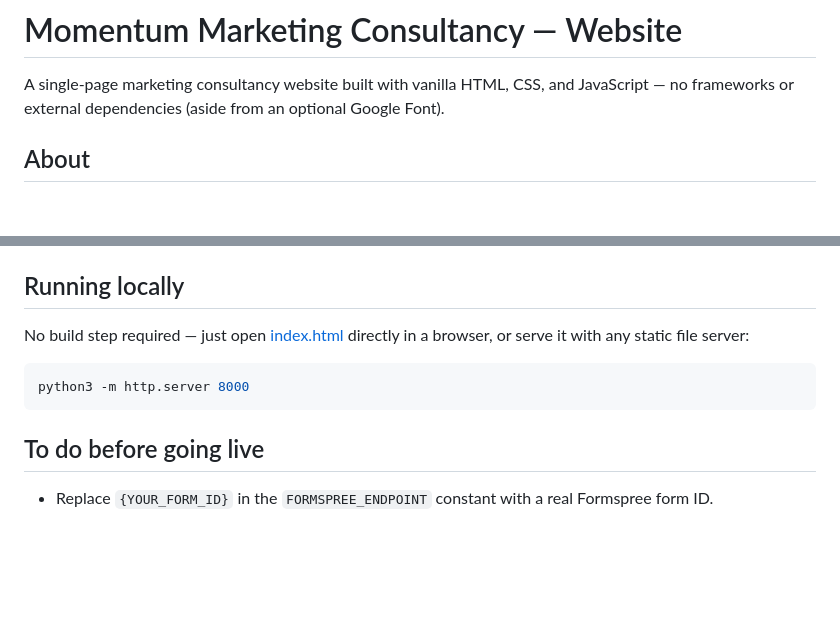
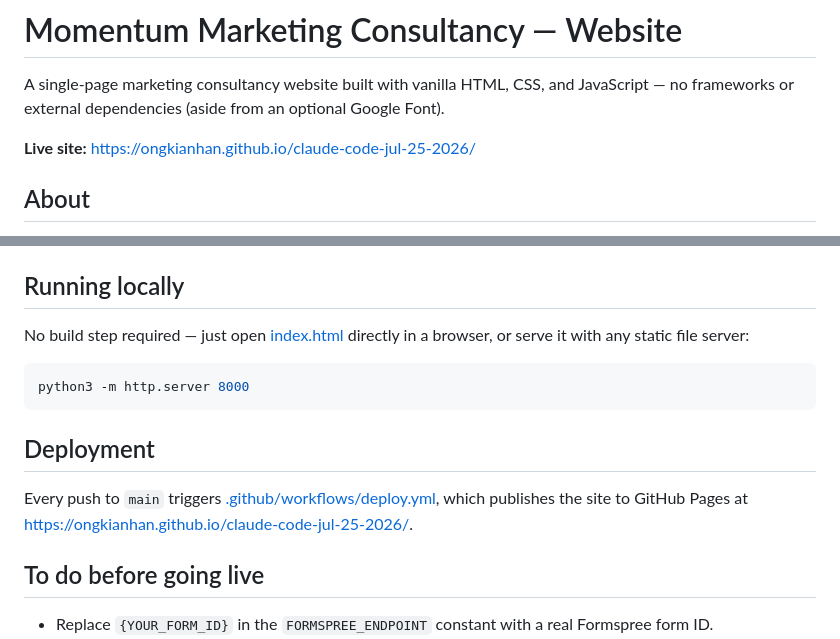
Before and after one commit to ongkianhan/claude-code-jul-25-2026, a Markdown page: README.md, 2 parts joined by grey strips. Rendered like a GitHub page; blank space fills up the shorter version.

Commit message:
Add live site link and deployment info to README

````diff
--- a/README.md
+++ b/README.md
@@ -1,6 +1,8 @@
 # Momentum Marketing Consultancy — Website
 
 A single-page marketing consultancy website built with vanilla HTML, CSS, and JavaScript — no frameworks or external dependencies (aside from an optional Google Font).
+
+**Live site:** https://ongkianhan.github.io/claude-code-jul-25-2026/
 
 ## About
 
@@ -49,6 +51,10 @@ No build step required — just open [index.html](index.html) directly in a brow
 python3 -m http.server 8000
 ```
 
+## Deployment
+
+Every push to `main` triggers [.github/workflows/deploy.yml](.github/workflows/deploy.yml), which publishes the site to GitHub Pages at https://ongkianhan.github.io/claude-code-jul-25-2026/.
+
 ## To do before going live
 
 - Replace `{YOUR_FORM_ID}` in the `FORMSPREE_ENDPOINT` constant with a real Formspree form ID.
````
